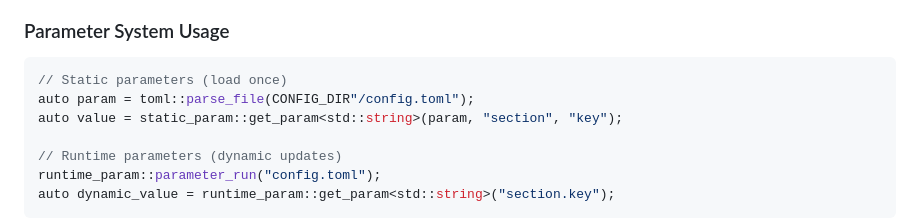
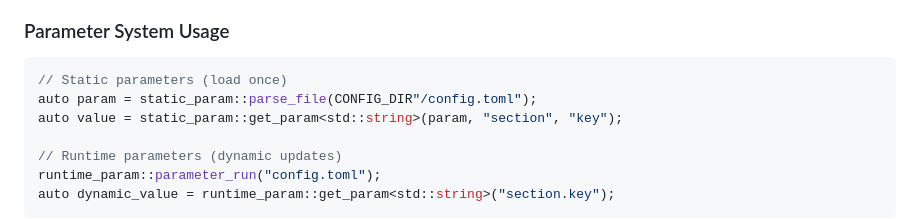
Before and after one commit to Misaka21/RMCV, a Markdown page: CLAUDE.md, the part around the change. GitHub-like rendering.

Commit message:
📝 docs: 更新CLAUDE.md中的参数系统示例
- 修正静态参数加载示例，使用新的 static_param::parse_file() 接口
- 保持文档与代码实现的一致性

````diff
--- a/CLAUDE.md
+++ b/CLAUDE.md
@@ -146,7 +146,7 @@ RMCV/
 ### Parameter System Usage
 ```cpp
 // Static parameters (load once)
-auto param = toml::parse_file(CONFIG_DIR"/config.toml");
+auto param = static_param::parse_file(CONFIG_DIR"/config.toml");
 auto value = static_param::get_param<std::string>(param, "section", "key");
 
 // Runtime parameters (dynamic updates)
````
